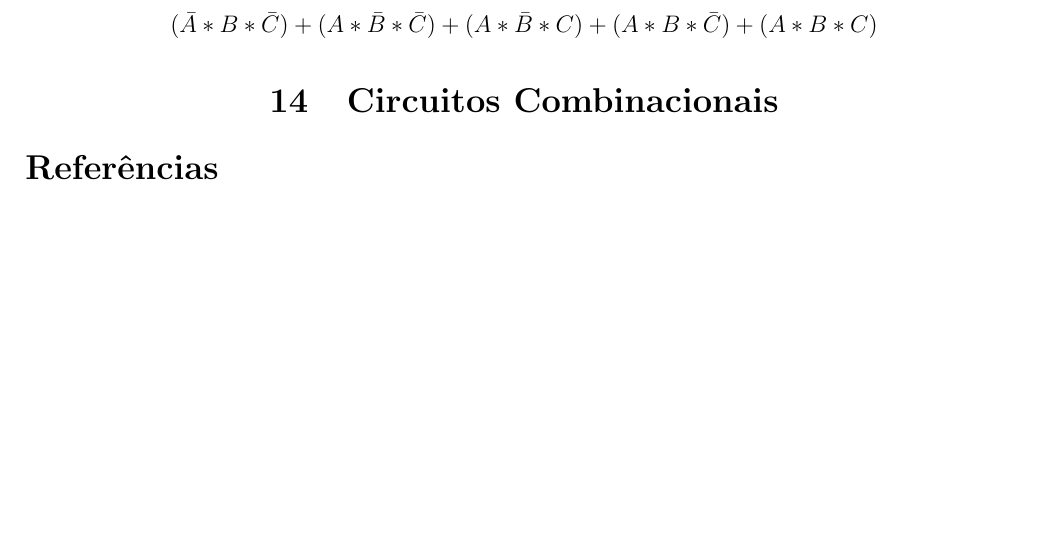
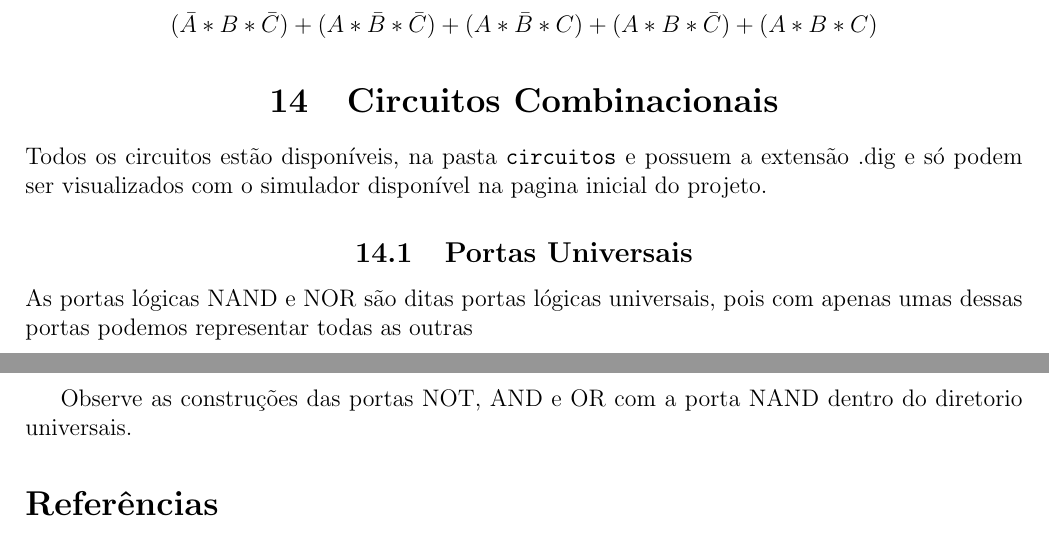
Before and after one commit to Thifigma/UBL-ciencia-da-computacao, a LaTeX document (primeiro-semestre/circuitos-digitais/circuitos-digitais.tex): part of page 17 of 18 before the commit and two parts of pages 17 and 18 of 18 after it, the two joined at a grey line, cut so that both start at the same text, the shorter picture padded with empty space. Compiled offline with pdfLaTeX.

Commit message:
Inicio de circuitos combinacionais, demonstração das portas universais.

```diff
--- a/primeiro-semestre/circuitos-digitais/circuitos-digitais.tex
+++ b/primeiro-semestre/circuitos-digitais/circuitos-digitais.tex
@@ -974,7 +974,18 @@
 
 	\section{\centering Circuitos Combinacionais}
 
+	Todos os circuitos estão disponíveis, na pasta \texttt{circuitos} e
+	possuem a extensão .dig e só podem ser visualizados com o simulador
+	disponível na pagina inicial do projeto.
 
+
+	\subsection{\centering Portas Universais}
+
+	As portas lógicas NAND e NOR são ditas portas lógicas universais, pois
+	com apenas umas dessas portas podemos representar todas as outras
+
+	Observe as construções das portas NOT, AND e OR com a porta NAND
+	dentro do diretorio universais.
 
 	\bibliographystyle{apalike}
         \bibliography{ref.bib}
```
Also changed, not shown: 8 other files.
